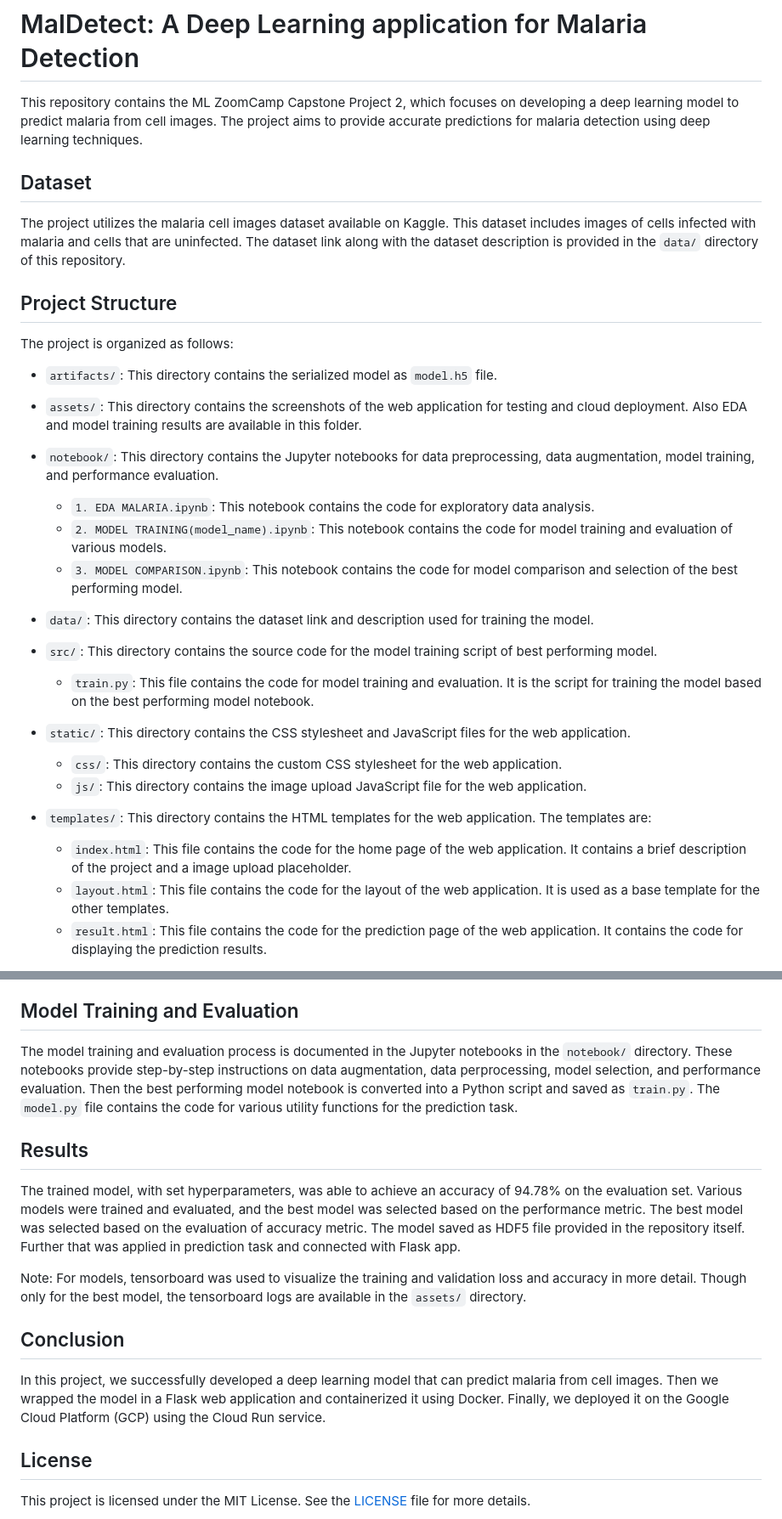
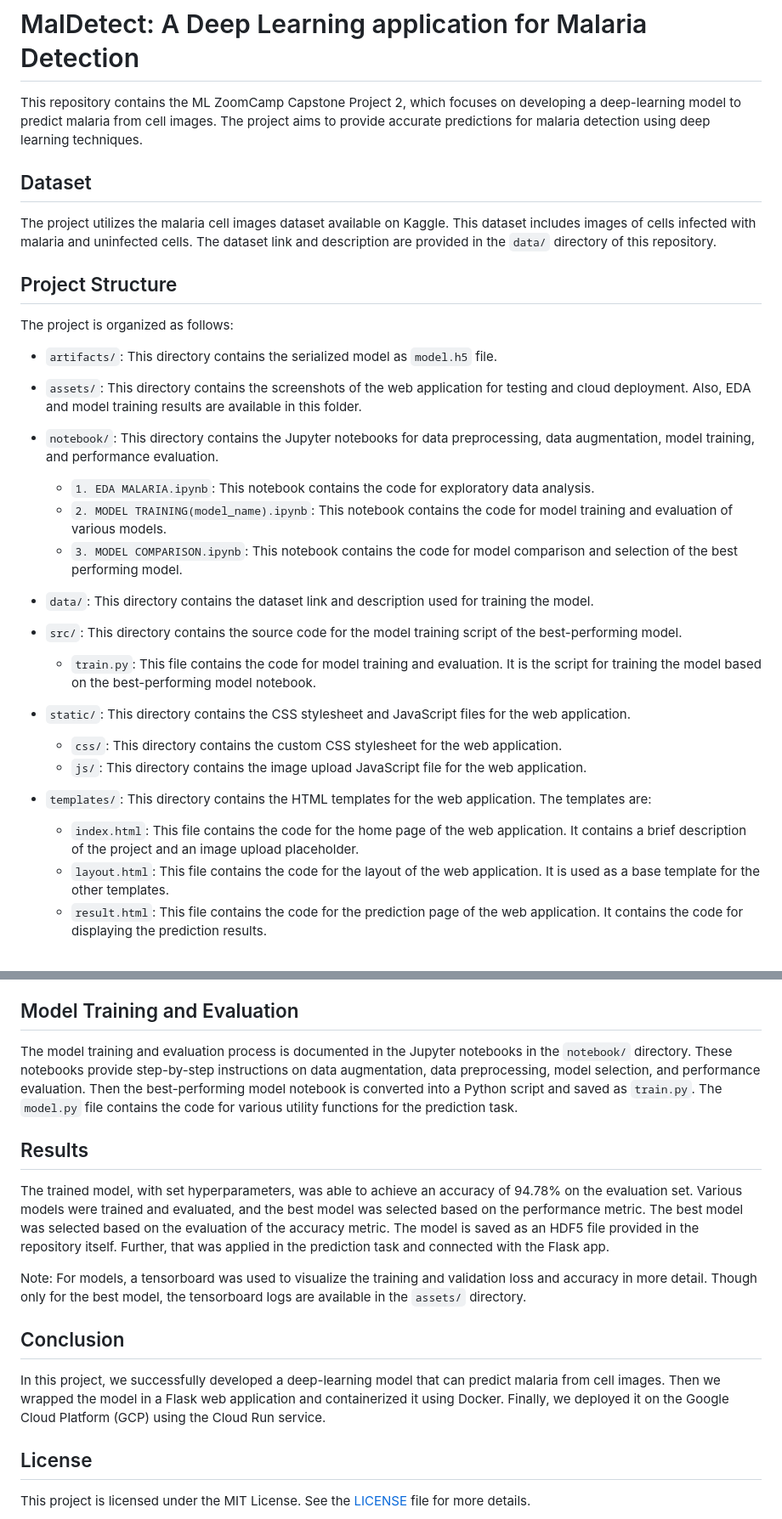
Before and after one commit to sitamgithub-MSIT/MalDetect, a Markdown page: README.md, 2 parts joined by grey strips. Shown: that part at 85% size. GitHub-like rendering.

```diff
--- a/README.md
+++ b/README.md
@@ -1,10 +1,10 @@
 # MalDetect: A Deep Learning application for Malaria Detection
 
-This repository contains the ML ZoomCamp Capstone Project 2, which focuses on developing a deep learning model to predict malaria from cell images. The project aims to provide accurate predictions for malaria detection using deep learning techniques.
+This repository contains the ML ZoomCamp Capstone Project 2, which focuses on developing a deep-learning model to predict malaria from cell images. The project aims to provide accurate predictions for malaria detection using deep learning techniques.
 
 ## Dataset
 
-The project utilizes the malaria cell images dataset available on Kaggle. This dataset includes images of cells infected with malaria and cells that are uninfected. The dataset link along with the dataset description is provided in the `data/` directory of this repository.
+The project utilizes the malaria cell images dataset available on Kaggle. This dataset includes images of cells infected with malaria and uninfected cells. The dataset link and description are provided in the `data/` directory of this repository.
 
 ## Project Structure
 
@@ -12,7 +12,7 @@ The project is organized as follows:
 
 - `artifacts/`: This directory contains the serialized model as `model.h5` file.
 
-- `assets/`: This directory contains the screenshots of the web application for testing and cloud deployment. Also EDA and model training results are available in this folder.
+- `assets/`: This directory contains the screenshots of the web application for testing and cloud deployment. Also, EDA and model training results are available in this folder.
 
 - `notebook/`: This directory contains the Jupyter notebooks for data preprocessing, data augmentation, model training, and performance evaluation.
 
@@ -22,9 +22,9 @@ The project is organized as follows:
 
 - `data/`: This directory contains the dataset link and description used for training the model.
 
-- `src/`: This directory contains the source code for the model training script of best performing model.
+- `src/`: This directory contains the source code for the model training script of the best-performing model.
 
-  - `train.py`: This file contains the code for model training and evaluation. It is the script for training the model based on the best performing model notebook.
+  - `train.py`: This file contains the code for model training and evaluation. It is the script for training the model based on the best-performing model notebook.
 
 - `static/`: This directory contains the CSS stylesheet and JavaScript files for the web application.
 
@@ -33,7 +33,7 @@ The project is organized as follows:
 
 - `templates/`: This directory contains the HTML templates for the web application. The templates are:
 
-  - `index.html`: This file contains the code for the home page of the web application. It contains a brief description of the project and a image upload placeholder.
+  - `index.html`: This file contains the code for the home page of the web application. It contains a brief description of the project and an image upload placeholder.
   - `layout.html`: This file contains the code for the layout of the web application. It is used as a base template for the other templates.
   - `result.html`: This file contains the code for the prediction page of the web application. It contains the code for displaying the prediction results.
 
@@ -111,17 +111,17 @@ To test the deployed service locally, follow these steps:
 
 ## Model Training and Evaluation
 
-The model training and evaluation process is documented in the Jupyter notebooks in the `notebook/` directory. These notebooks provide step-by-step instructions on data augmentation, data perprocessing, model selection, and performance evaluation. Then the best performing model notebook is converted into a Python script and saved as `train.py`. The `model.py` file contains the code for various utility functions for the prediction task.
+The model training and evaluation process is documented in the Jupyter notebooks in the `notebook/` directory. These notebooks provide step-by-step instructions on data augmentation, data preprocessing, model selection, and performance evaluation. Then the best-performing model notebook is converted into a Python script and saved as `train.py`. The `model.py` file contains the code for various utility functions for the prediction task.
 
 ## Results
 
-The trained model, with set hyperparameters, was able to achieve an accuracy of 94.78% on the evaluation set. Various models were trained and evaluated, and the best model was selected based on the performance metric. The best model was selected based on the evaluation of accuracy metric. The model saved as HDF5 file provided in the repository itself. Further that was applied in prediction task and connected with Flask app.
+The trained model, with set hyperparameters, was able to achieve an accuracy of 94.78% on the evaluation set. Various models were trained and evaluated, and the best model was selected based on the performance metric. The best model was selected based on the evaluation of the accuracy metric. The model is saved as an HDF5 file provided in the repository itself. Further, that was applied in the prediction task and connected with the Flask app.
 
-Note: For models, tensorboard was used to visualize the training and validation loss and accuracy in more detail. Though only for the best model, the tensorboard logs are available in the `assets/` directory.
+Note: For models, a tensorboard was used to visualize the training and validation loss and accuracy in more detail. Though only for the best model, the tensorboard logs are available in the `assets/` directory.
 
 ## Conclusion
 
-In this project, we successfully developed a deep learning model that can predict malaria from cell images. Then we wrapped the model in a Flask web application and containerized it using Docker. Finally, we deployed it on the Google Cloud Platform (GCP) using the Cloud Run service.
+In this project, we successfully developed a deep-learning model that can predict malaria from cell images. Then we wrapped the model in a Flask web application and containerized it using Docker. Finally, we deployed it on the Google Cloud Platform (GCP) using the Cloud Run service.
 
 ## License
 
```
Also changed, not shown: other parts of README.md (+4 -4 lines).
